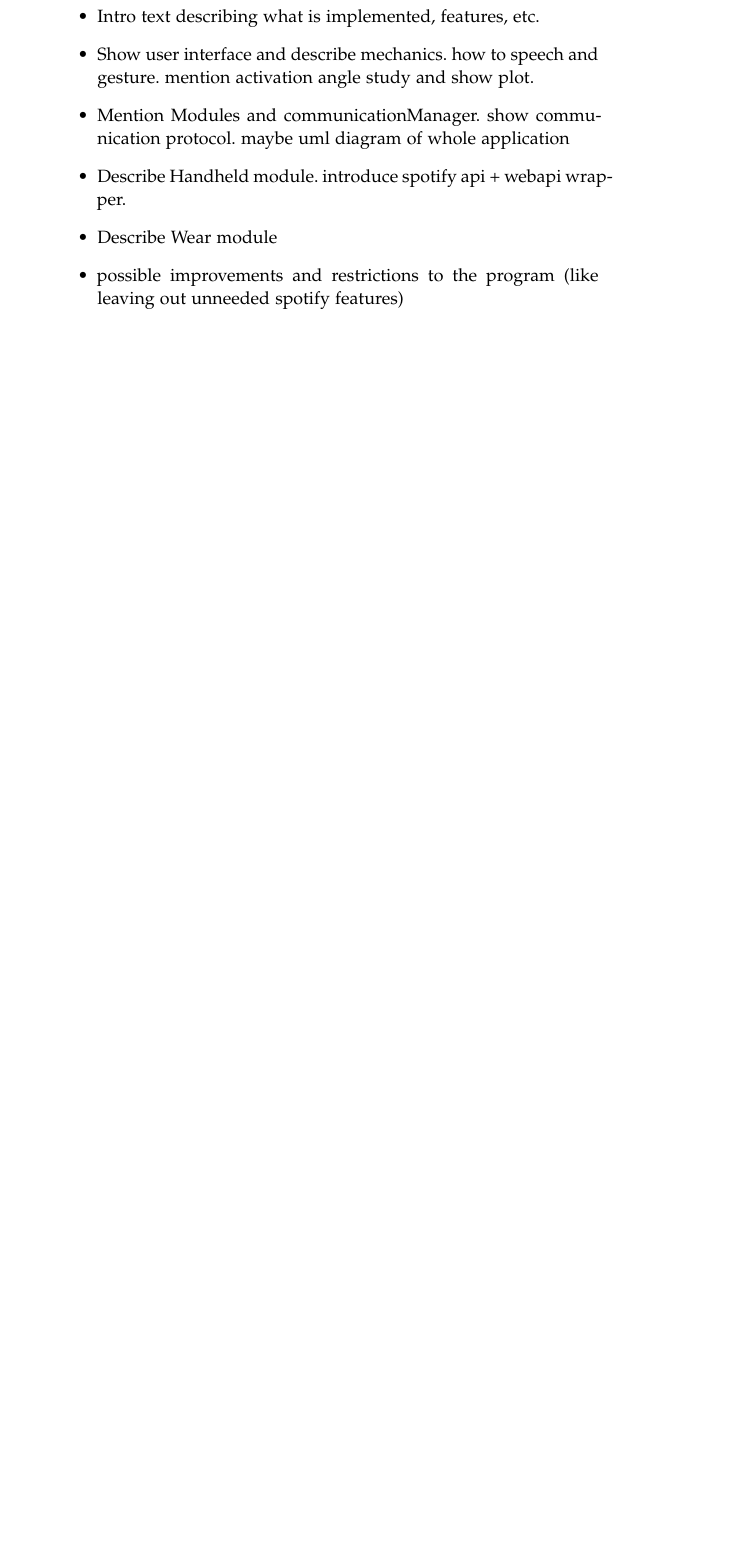
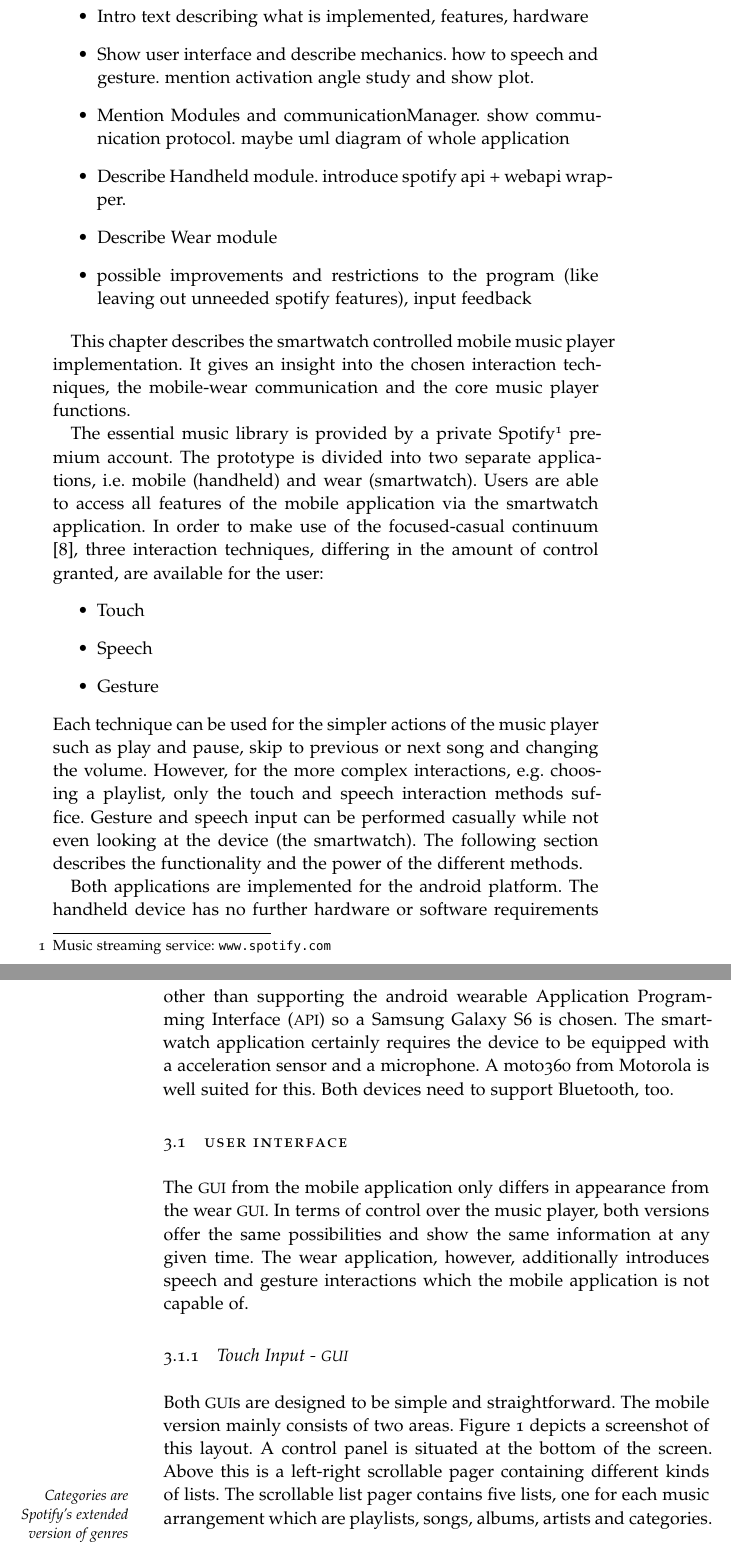
Before and after one commit to sroettering/Masterthesis, a LaTeX thesis (ClassicThesis.tex, which reads Chapters/Implementation.tex): part of page 17 of 40 before the commit and two parts of pages 17 and 18 of 42 after it, the two joined at a grey line, cut so that both start at the same text, the shorter picture padded with empty space. Compiled offline with pdfLaTeX; a missing font is replaced by an installed copy or a similar font; an older LaTeX class or package is replaced by its successor.

Commit message:
started implementation chapter

```diff
--- a/Chapters/Implementation.tex
+++ b/Chapters/Implementation.tex
@@ -5,7 +5,7 @@
 \begin{itemize}
 
 \item{
-	Intro text describing what is implemented, features, etc.
+	Intro text describing what is implemented, features, hardware
 }
 \item{
 	Show user interface and describe mechanics. how to speech and gesture. mention activation angle study and show plot.
@@ -18,9 +18,27 @@
 }
 \item{
 	Describe Wear module
-\
+}
 \item{
-	possible improvements and restrictions to the program (like leaving out unneeded spotify features)
+	possible improvements and restrictions to the program (like leaving out unneeded spotify features), input feedback
 }
 
 \end{itemize}
+
+This chapter describes the smartwatch controlled mobile music player implementation. It gives an insight into the chosen interaction techniques, the mobile-wear communication and the core music player functions.
+
+The essential music library is provided by a private Spotify\footnote{Music streaming service: \url{www.spotify.com}} premium account. The prototype is divided into two separate applications, i.e. mobile (handheld) and wear (smartwatch). Users are able to access all features of the mobile application via the smartwatch application. In order to make use of the focused-casual continuum \cite{pohl2013focused}, three interaction techniques, differing in the amount of control granted, are available for the user:
+\begin{itemize}
+\item{Touch}
+\item{Speech}
+\item{Gesture}
+\end{itemize}
+Each technique can be used for the simpler actions of the music player such as play and pause, skip to previous or next song and changing the volume. However, for the more complex interactions, e.g. choosing a playlist, only the touch and speech interaction methods suffice. Gesture and speech input can be performed casually while not even looking at the device (the smartwatch). The following section describes the functionality and the power of the different methods.
+
+Both applications are implemented for the android platform. The handheld device has no further hardware or software requirements other than supporting the android wearable \ac{API} so a Samsung Galaxy S6 is chosen. The smartwatch application certainly requires the device to be equipped with a acceleration sensor and a microphone. A moto360 from Motorola is well suited for this. Both devices need to support Bluetooth, too.
+
+\section{User Interface}
+The \ac{GUI} from the mobile application only differs in appearance from the wear \ac{GUI}. In terms of control over the music player, both versions offer the same possibilities and show the same information at any given time. The wear application, however, additionally introduces speech and gesture interactions which the mobile application is not capable of.
+
+\subsection{Touch Input - \ac{GUI}}
+Both \ac{GUI}s are designed to be simple and straightforward. The mobile version mainly consists of two areas. Figure \ref{fig:mobileGUI} depicts a screenshot of this layout. A control panel is situated at the bottom of the screen. Above this is a left-right scrollable pager containing different kinds of lists. \marginpar{Categories are Spotify's extended version of genres} The scrollable list pager contains five lists, one for each music arrangement which are playlists, songs, albums, artists and categories.
@@ -26,0 +49,2 @@
+	\label{fig:mobileGUI}
+\end{figure}
```
Also changed, not shown: FrontBackmatter/FiguresTables.tex (+2 -0 lines), ClassicThesis.pdf, img/CommunicationOverview.png (added), img/mobileGUI.jpeg (added), img/mobileGUIlabeled.png (added), Chapters/Implementation.tex (12 more changed lines), 8 other files.
